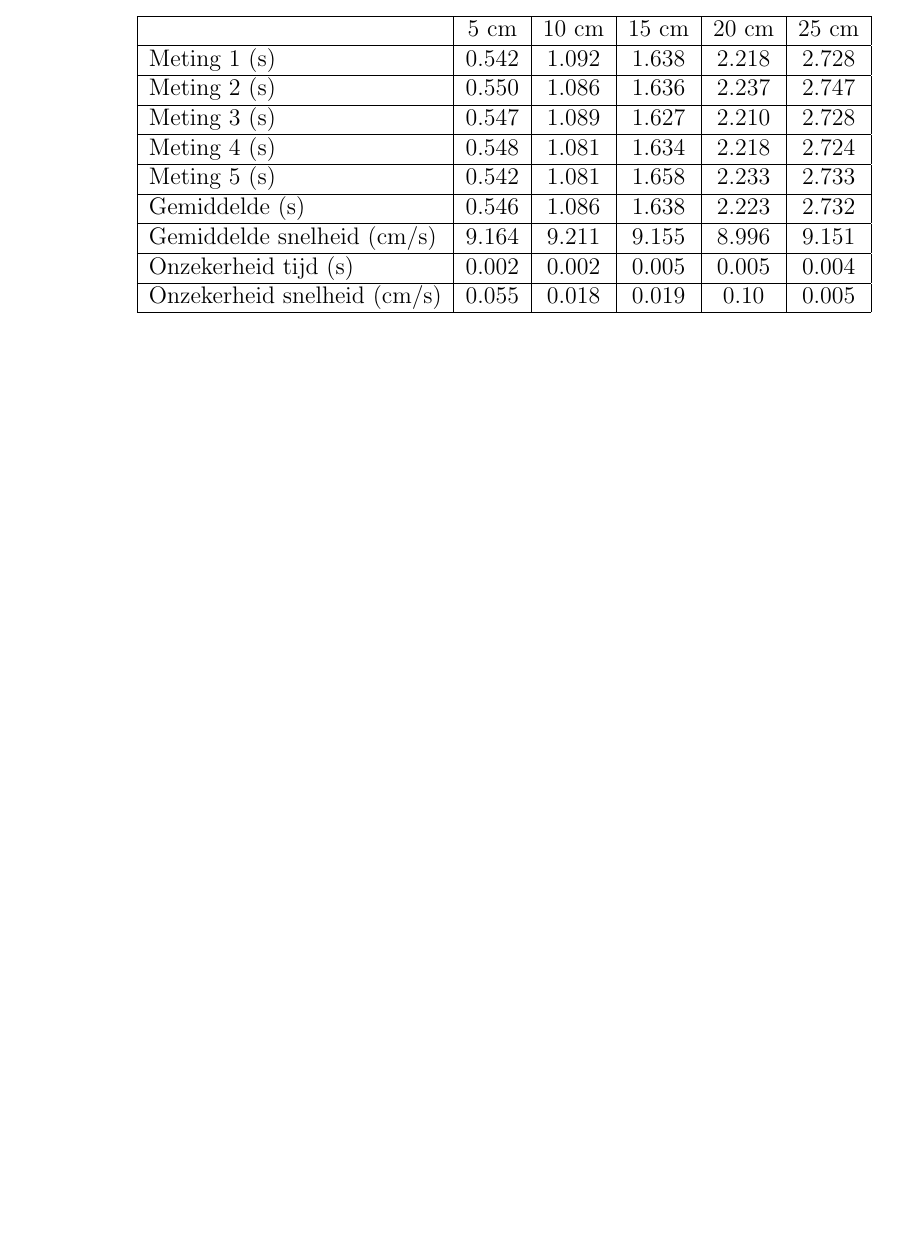
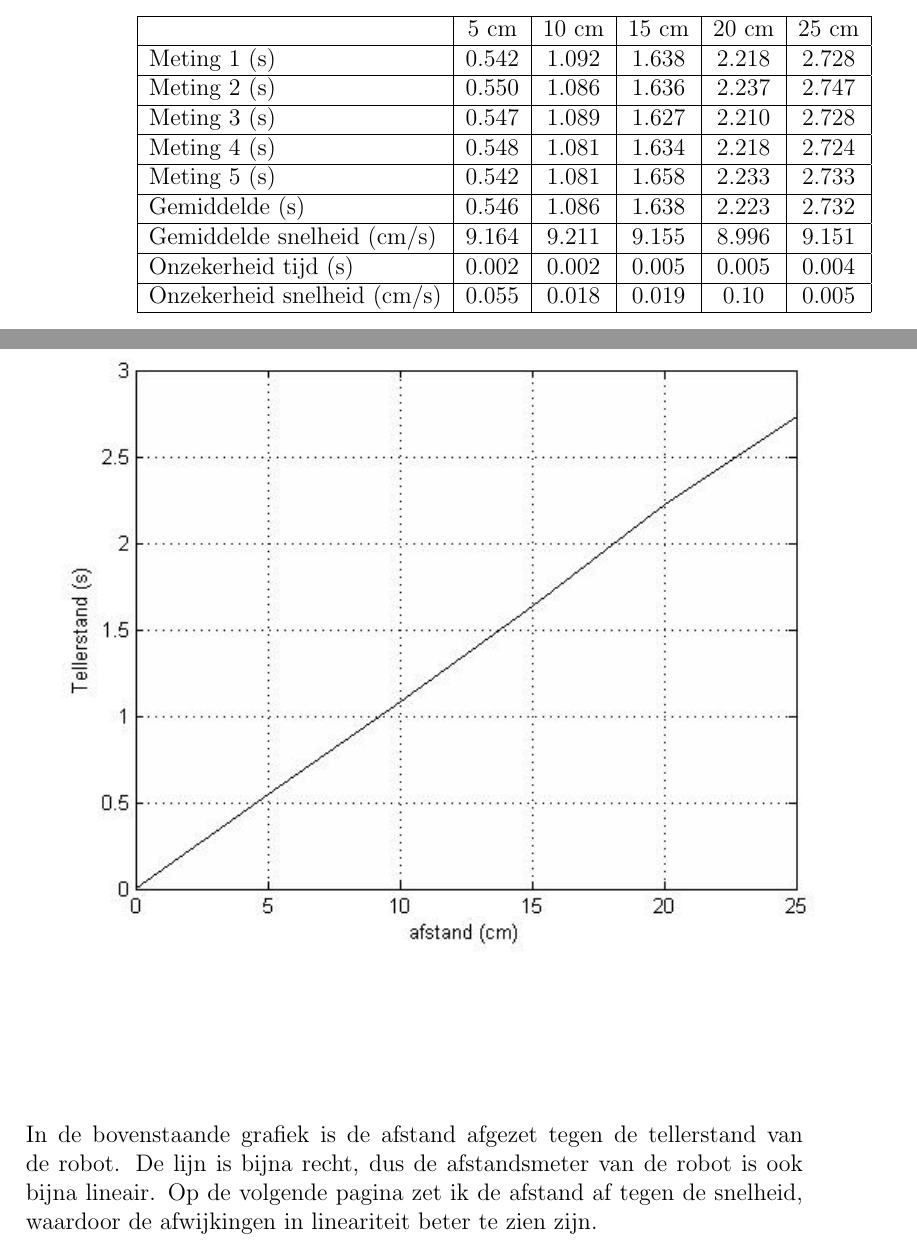
Before and after one commit to EraYaN/MiDeRP, a LaTeX book (docs/meten-aan-de-robot/Resultaten.tex): part of page 2 of 3 before the commit and two parts of pages 2 and 3 of 4 after it, the two joined at a grey line, cut so that both start at the same text, the shorter picture padded with empty space. Compiled offline with pdfLaTeX.

```diff
--- a/docs/meten-aan-de-robot/Resultaten.tex
+++ b/docs/meten-aan-de-robot/Resultaten.tex
@@ -1,4 +1,5 @@
 \documentclass[12pt]{book}
+\usepackage{graphicx}
 \title{Resultaten}
 \author{J.F.J. Blom}
 \date{\today}
@@ -94,3 +95,8 @@
 \hline
  \end{tabular}
 \end{center}
+\begin{center}
+\includegraphics[width=150mm] {afstand-tellerstand.jpg}
+\end{center}
+In de bovenstaande grafiek is de afstand afgezet tegen de tellerstand van de robot. De lijn is bijna recht, dus de afstandsmeter van de robot is ook bijna lineair. Op de volgende pagina zet ik de afstand af tegen de snelheid, waardoor de afwijkingen in lineariteit beter te zien zijn.
+\begin{center}
```
Also changed, not shown: docs/meten-aan-de-robot/Resultaten.pdf, docs/meten-aan-de-robot/afstand-snelheid.jpg (added), docs/meten-aan-de-robot/afstand-tellerstand.jpg (added), docs/meten-aan-de-robot/Resultaten.tex (3 more changed lines), 2 other files.
